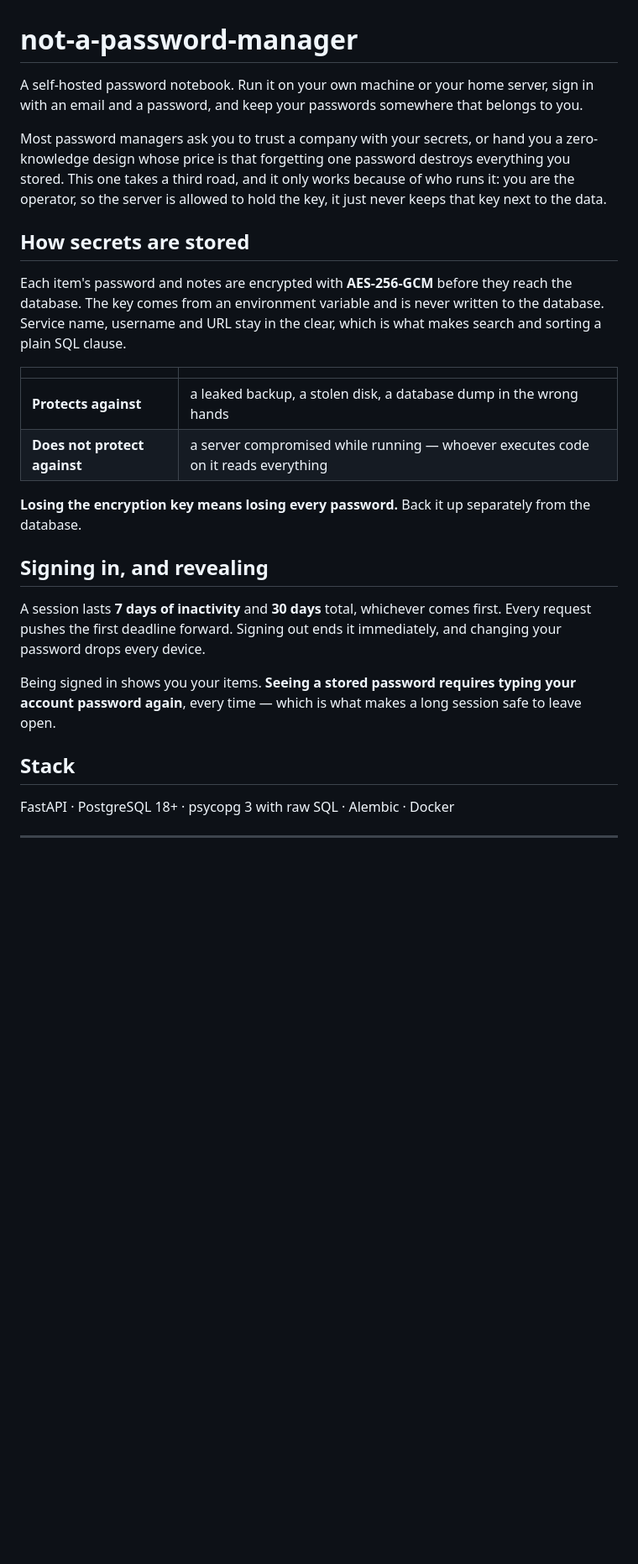
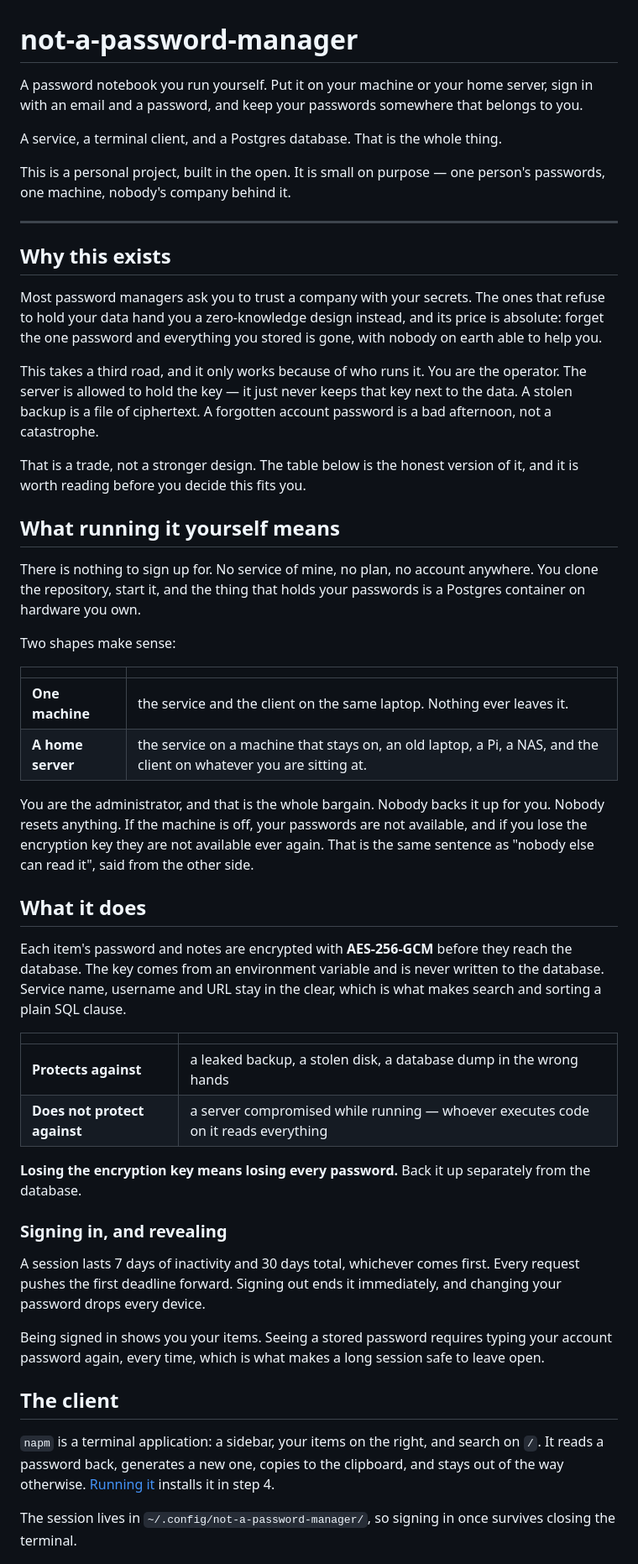
Before and after one commit to Langsch/not-a-password-manager, a Markdown page: README.md, the part around one of its changes. Shown at 84% size. Drawn GitHub-style; blank space fills up the shorter version.

```diff
--- a/README.md
+++ b/README.md
@@ -1,43 +1,54 @@
 # not-a-password-manager
 
-A self-hosted password notebook. Run it on your own machine or your home server,
-sign in with an email and a password, and keep your passwords somewhere that
-belongs to you.
+A password notebook you run yourself. Put it on your machine or your home server, sign in with an email and a password, and keep your passwords somewhere that belongs to you.
 
-Most password managers ask you to trust a company with your secrets, or hand you a
-zero-knowledge design whose price is that forgetting one password destroys
-everything you stored. This one takes a third road, and it only works because of
-who runs it: you are the operator, so the server is allowed to hold the key,
-it just never keeps that key next to the data.
+A service, a terminal client, and a Postgres database. That is the whole thing.
 
-## How secrets are stored
+This is a personal project, built in the open. It is small on purpose — one person's passwords, one machine, nobody's company behind it.
 
-Each item's password and notes are encrypted with **AES-256-GCM** before they reach
-the database. The key comes from an environment variable and is never written to
-the database. Service name, username and URL stay in the clear, which is what makes
-search and sorting a plain SQL clause.
+---
+
+## Why this exists
+
+Most password managers ask you to trust a company with your secrets. The ones that refuse to hold your data hand you a zero-knowledge design instead, and its price is absolute: forget the one password and everything you stored is gone, with nobody on earth able to help you.
+
+This takes a third road, and it only works because of who runs it. You are the operator. The server is allowed to hold the key — it just never keeps that key next to the data. A stolen backup is a file of ciphertext. A forgotten account password is a bad afternoon, not a catastrophe.
+
+That is a trade, not a stronger design. The table below is the honest version of it, and it is worth reading before you decide this fits you.
+
+## What running it yourself means
+
+There is nothing to sign up for. No service of mine, no plan, no account anywhere. You clone the repository, start it, and the thing that holds your passwords is a Postgres container on hardware you own.
+
+Two shapes make sense:
+
+| | |
+| --- | --- |
+| **One machine** | the service and the client on the same laptop. Nothing ever leaves it. |
+| **A home server** | the service on a machine that stays on, an old laptop, a Pi, a NAS, and the client on whatever you are sitting at. |
+
+You are the administrator, and that is the whole bargain. Nobody backs it up for you. Nobody resets anything. If the machine is off, your passwords are not available, and if you lose the encryption key they are not available ever again. That is the same sentence as "nobody else can read it", said from the other side.
+
+## What it does
+
+Each item's password and notes are encrypted with **AES-256-GCM** before they reach the database. The key comes from an environment variable and is never written to the database. Service name, username and URL stay in the clear, which is what makes search and sorting a plain SQL clause.
 
 |  | |
 | --- | --- |
 | **Protects against** | a leaked backup, a stolen disk, a database dump in the wrong hands |
 | **Does not protect against** | a server compromised while running — whoever executes code on it reads everything |
 
-**Losing the encryption key means losing every password.** Back it up separately
-from the database.
+**Losing the encryption key means losing every password.** Back it up separately from the database.
 
-## Signing in, and revealing
+### Signing in, and revealing
 
-A session lasts **7 days of inactivity** and **30 days** total, whichever comes
-first. Every request pushes the first deadline forward. Signing out ends it
-immediately, and changing your password drops every device.
+A session lasts 7 days of inactivity and 30 days total, whichever comes first. Every request pushes the first deadline forward. Signing out ends it immediately, and changing your password drops every device.
 
-Being signed in shows you your items. **Seeing a stored password requires typing
-your account password again**, every time — which is what makes a long session safe
-to leave open.
+Being signed in shows you your items. Seeing a stored password requires typing your account password again, every time, which is what makes a long session safe to leave open.
 
-## Stack
+## The client
 
-FastAPI · PostgreSQL 18+ · psycopg 3 with raw SQL · Alembic · Docker
+`napm` is a terminal application: a sidebar, your items on the right, and search on `/`. It reads a password back, generates a new one, copies to the clipboard, and stays out of the way otherwise. [Running it](#running-it) installs it in step 4.
 
----
+The session lives in `~/.config/not-a-password-manager/`, so signing in once survives closing the terminal.
 
```
Also changed, not shown: other parts of README.md (+75 -12 lines), api.md (+0 -10 lines).
